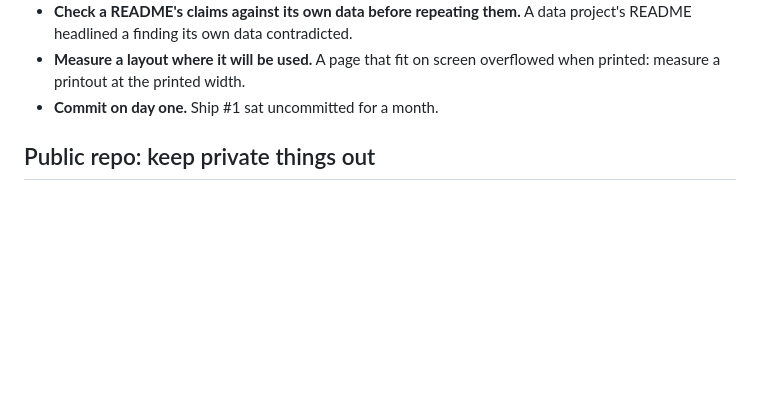
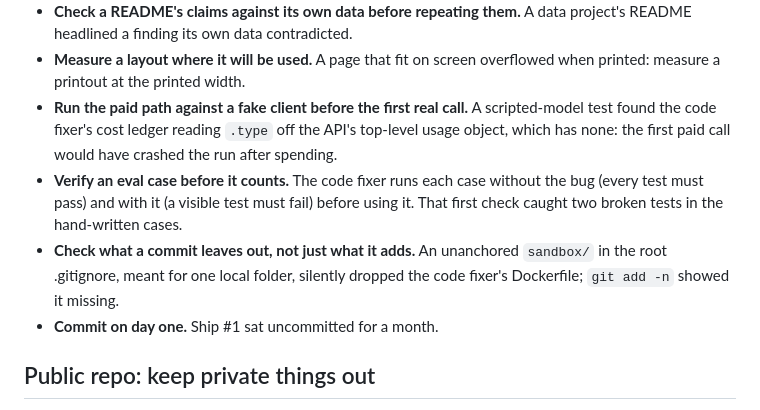
Before and after one commit to juddg-commits/year-of-ai, a Markdown page: CLAUDE.md, the part around the change. GitHub-like rendering; blank space fills up the shorter version.

Commit message:
CLAUDE.md: three lessons from the code fixer's first day
Co-Authored-By: Claude Opus 5.5 <noreply@anthropic.com>

```diff
--- a/CLAUDE.md
+++ b/CLAUDE.md
@@ -34,6 +34,9 @@ The Year of AI: one repo, one shipped project at a time (`curriculum/README.md`,
 - **When a model keeps breaking a phrasing rule inside lists, change what it volunteers.** A credit line kept attaching to projects it didn't belong to until project lists stopped volunteering it; a code guard catches the rest.
 - **Check a README's claims against its own data before repeating them.** A data project's README headlined a finding its own data contradicted.
 - **Measure a layout where it will be used.** A page that fit on screen overflowed when printed: measure a printout at the printed width.
+- **Run the paid path against a fake client before the first real call.** A scripted-model test found the code fixer's cost ledger reading `.type` off the API's top-level usage object, which has none: the first paid call would have crashed the run after spending.
+- **Verify an eval case before it counts.** The code fixer runs each case without the bug (every test must pass) and with it (a visible test must fail) before using it. That first check caught two broken tests in the hand-written cases.
+- **Check what a commit leaves out, not just what it adds.** An unanchored `sandbox/` in the root .gitignore, meant for one local folder, silently dropped the code fixer's Dockerfile; `git add -n` showed it missing.
 - **Commit on day one.** Ship #1 sat uncommitted for a month.
 
 ## Public repo: keep private things out
```
